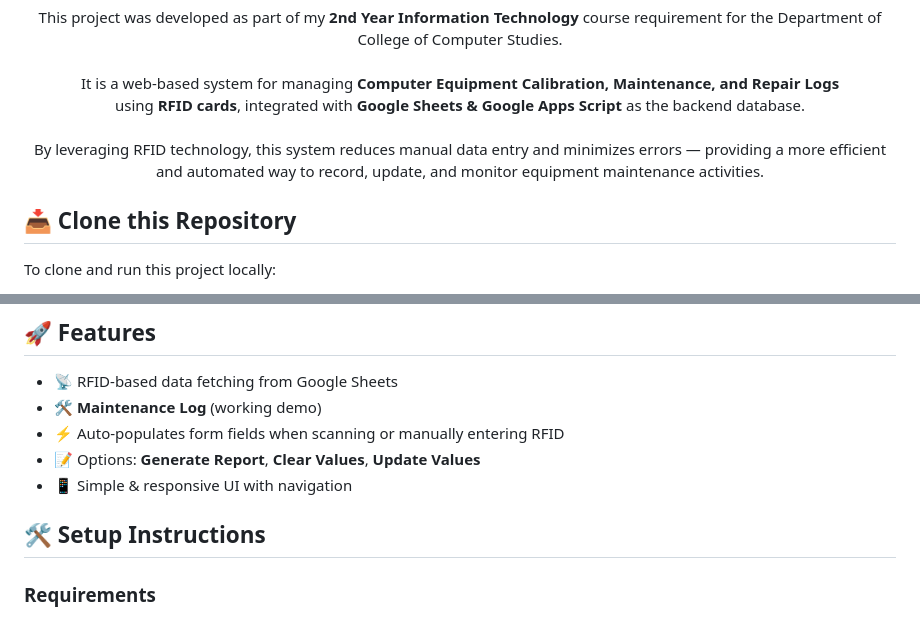
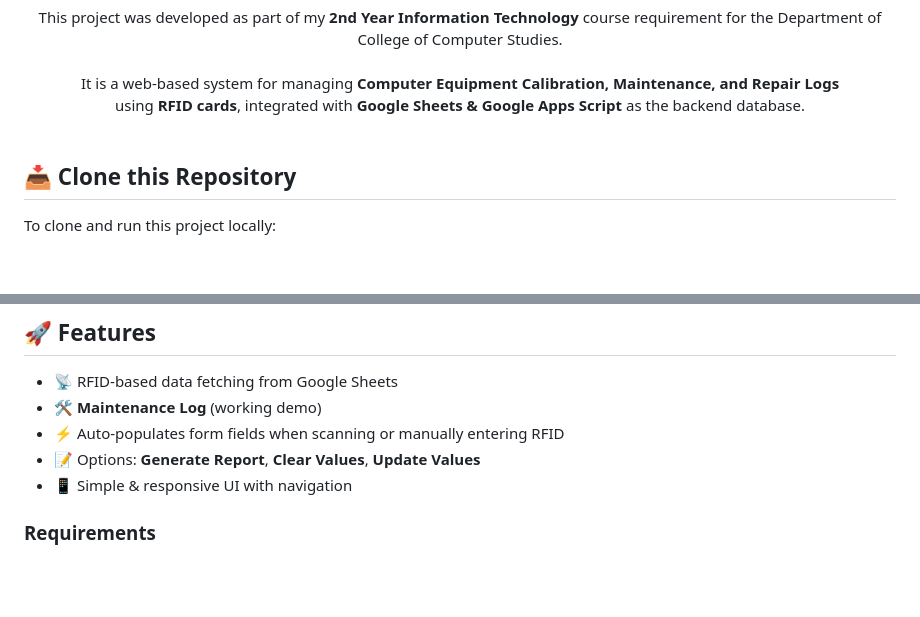
Before and after one commit to codewmarx/rfid-maintenance-tracker, a Markdown page: README.md, 2 parts joined by grey strips. Drawn GitHub-style; blank space fills up the shorter version.

Commit message:
Final README.md

```diff
--- a/README.md
+++ b/README.md
@@ -12,8 +12,6 @@
   This project was developed as part of my <b>2nd Year Information Technology</b> course requirement for the Department of College of Computer Studies.<br><br>
   It is a web-based system for managing <b>Computer Equipment Calibration, Maintenance, and Repair Logs</b><br>
   using <b>RFID cards</b>, integrated with <b>Google Sheets & Google Apps Script</b> as the backend database.<br><br>
-  By leveraging RFID technology, this system reduces manual data entry and minimizes errors — providing a more
-  efficient and automated way to record, update, and monitor equipment maintenance activities.
 </p>
 
 ## 📥 Clone this Repository
@@ -48,8 +46,6 @@ cd rfid-maintenance-tracker
 - ⚡ Auto-populates form fields when scanning or manually entering RFID
 - 📝 Options: **Generate Report**, **Clear Values**, **Update Values**
 - 📱 Simple & responsive UI with navigation
-
-## 🛠️ Setup Instructions
 
 ### Requirements
 - Google Account (for Google Sheets + Apps Script)
```
